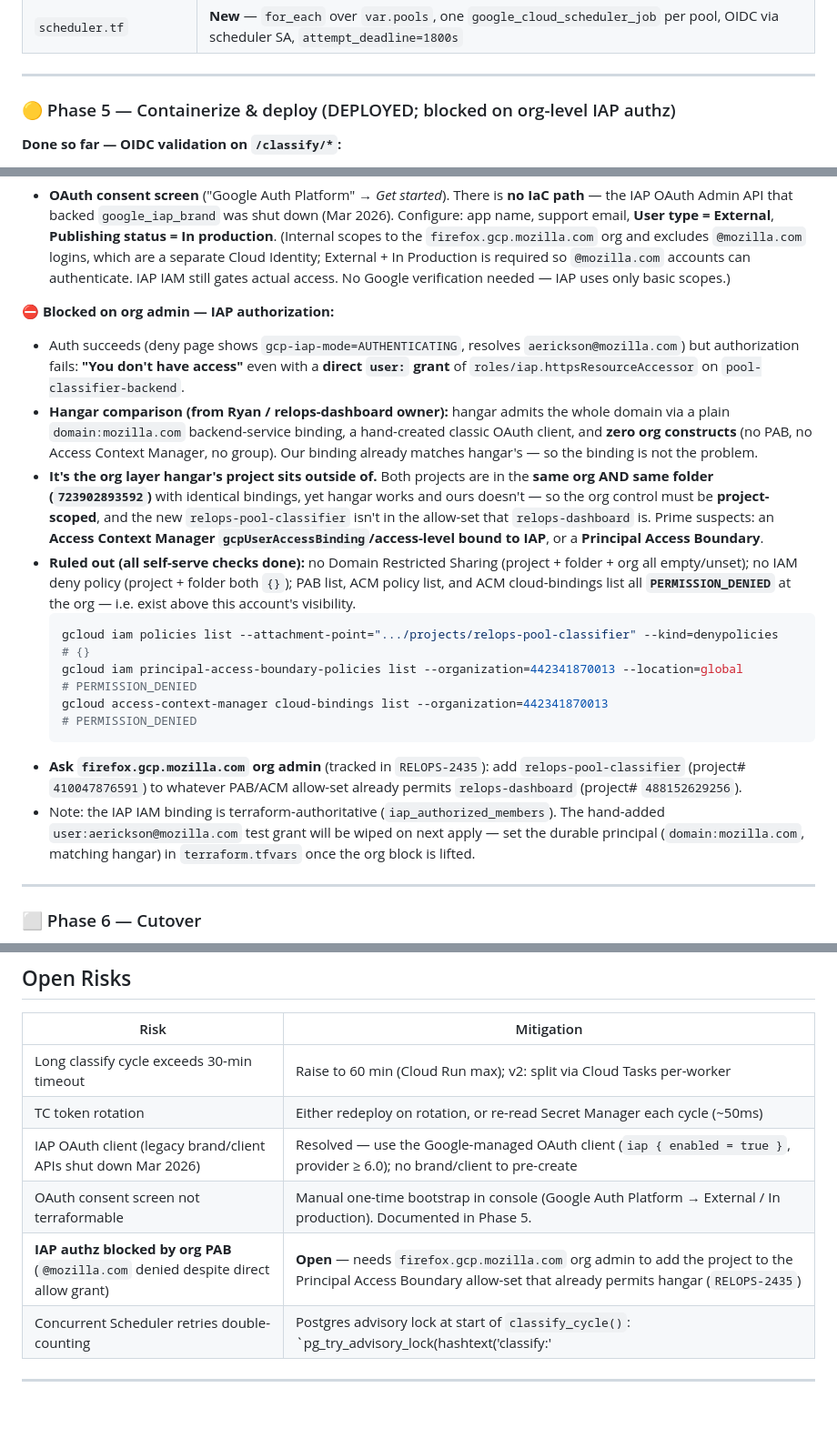
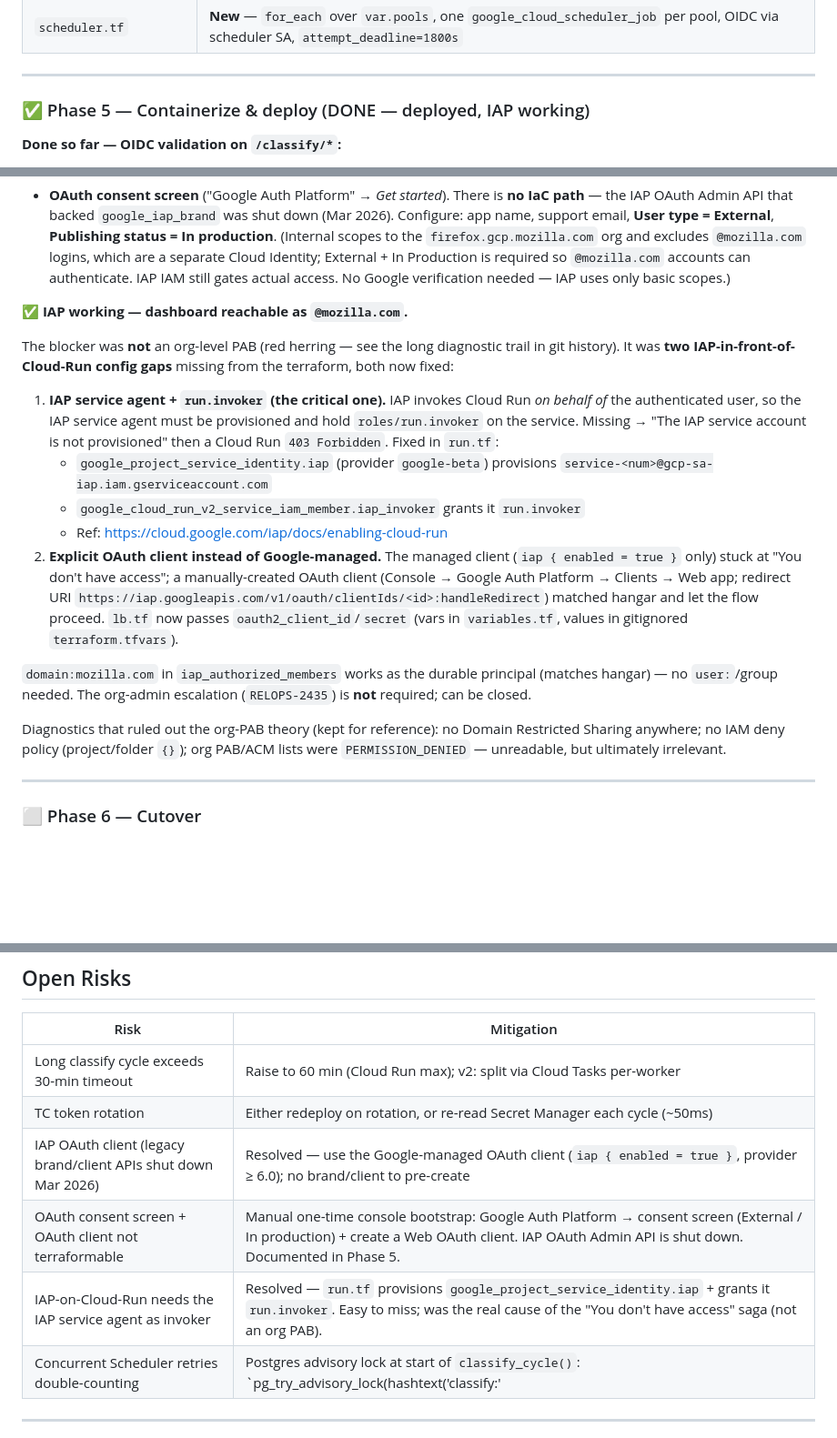
Before and after one commit to mozilla-platform-ops/pool-classifier, a Markdown page: PC_CLOUD_RUN_MIGRATION.md, 3 parts joined by grey strips. Shown at 91% size. Rendered like a GitHub page; blank space fills up the shorter version.

Commit message:
pc: mark Phase 5 done — IAP working, org-PAB was a red herring
Root cause was two IAP-on-Cloud-Run config gaps (IAP service agent +
run.invoker; explicit OAuth client), not an org-level Principal Access
Boundary. RELOPS-2435 org escalation not needed. domain:mozilla.com is
the durable principal.

````diff
--- a/PC_CLOUD_RUN_MIGRATION.md
+++ b/PC_CLOUD_RUN_MIGRATION.md
@@ -243,7 +243,7 @@ Flat root config under `worker_health/pool_classifier_web/terraform/`, mirroring
 
 ---
 
-### 🟡 Phase 5 — Containerize & deploy (DEPLOYED; blocked on org-level IAP authz)
+### ✅ Phase 5 — Containerize & deploy (DONE — deployed, IAP working)
 
 **Done so far — OIDC validation on `/classify/*`:**
 
@@ -289,19 +289,19 @@ Locally verified: image builds; gunicorn boots and `/healthz` returns `ok` with
 
 - **OAuth consent screen** ("Google Auth Platform" → *Get started*). There is **no IaC path** — the IAP OAuth Admin API that backed `google_iap_brand` was shut down (Mar 2026). Configure: app name, support email, **User type = External**, **Publishing status = In production**. (Internal scopes to the `firefox.gcp.mozilla.com` org and excludes `@mozilla.com` logins, which are a separate Cloud Identity; External + In Production is required so `@mozilla.com` accounts can authenticate. IAP IAM still gates actual access. No Google verification needed — IAP uses only basic scopes.)
 
-**⛔ Blocked on org admin — IAP authorization:**
+**✅ IAP working — dashboard reachable as `@mozilla.com`.**
 
-- Auth succeeds (deny page shows `gcp-iap-mode=AUTHENTICATING`, resolves `aerickson@mozilla.com`) but authorization fails: **"You don't have access"** even with a **direct `user:` grant** of `roles/iap.httpsResourceAccessor` on `pool-classifier-backend`.
-- **Hangar comparison (from Ryan / relops-dashboard owner):** hangar admits the whole domain via a plain `domain:mozilla.com` backend-service binding, a hand-created classic OAuth client, and **zero org constructs** (no PAB, no Access Context Manager, no group). Our binding already matches hangar's — so the binding is not the problem.
-- **It's the org layer hangar's project sits outside of.** Both projects are in the **same org AND same folder (`723902893592`)** with identical bindings, yet hangar works and ours doesn't — so the org control must be **project-scoped**, and the new `relops-pool-classifier` isn't in the allow-set that `relops-dashboard` is. Prime suspects: an **Access Context Manager `gcpUserAccessBinding`/access-level bound to IAP**, or a **Principal Access Boundary**.
-- **Ruled out (all self-serve checks done):** no Domain Restricted Sharing (project + folder + org all empty/unset); no IAM deny policy (project + folder both `{}`); PAB list, ACM policy list, and ACM cloud-bindings list all **`PERMISSION_DENIED`** at the org — i.e. exist above this account's visibility.
-  ```sh
-  gcloud iam policies list --attachment-point=".../projects/relops-pool-classifier" --kind=denypolicies   # {}
-  gcloud iam principal-access-boundary-policies list --organization=442341870013 --location=global         # PERMISSION_DENIED
-  gcloud access-context-manager cloud-bindings list --organization=442341870013                            # PERMISSION_DENIED
-  ```
-- **Ask `firefox.gcp.mozilla.com` org admin** (tracked in `RELOPS-2435`): add `relops-pool-classifier` (project# `410047876591`) to whatever PAB/ACM allow-set already permits `relops-dashboard` (project# `488152629256`).
-- Note: the IAP IAM binding is terraform-authoritative (`iap_authorized_members`). The hand-added `user:aerickson@mozilla.com` test grant will be wiped on next apply — set the durable principal (`domain:mozilla.com`, matching hangar) in `terraform.tfvars` once the org block is lifted.
+The blocker was **not** an org-level PAB (red herring — see the long diagnostic trail in git history). It was **two IAP-in-front-of-Cloud-Run config gaps** missing from the terraform, both now fixed:
+
+1. **IAP service agent + `run.invoker` (the critical one).** IAP invokes Cloud Run *on behalf of* the authenticated user, so the IAP service agent must be provisioned and hold `roles/run.invoker` on the service. Missing → "The IAP service account is not provisioned" then a Cloud Run `403 Forbidden`. Fixed in `run.tf`:
+   - `google_project_service_identity.iap` (provider `google-beta`) provisions `service-<num>@gcp-sa-iap.iam.gserviceaccount.com`
+   - `google_cloud_run_v2_service_iam_member.iap_invoker` grants it `run.invoker`
+   - Ref: <https://cloud.google.com/iap/docs/enabling-cloud-run>
+2. **Explicit OAuth client instead of Google-managed.** The managed client (`iap { enabled = true }` only) stuck at "You don't have access"; a manually-created OAuth client (Console → Google Auth Platform → Clients → Web app; redirect URI `https://iap.googleapis.com/v1/oauth/clientIds/<id>:handleRedirect`) matched hangar and let the flow proceed. `lb.tf` now passes `oauth2_client_id`/`secret` (vars in `variables.tf`, values in gitignored `terraform.tfvars`).
+
+`domain:mozilla.com` in `iap_authorized_members` works as the durable principal (matches hangar) — no `user:`/group needed. The org-admin escalation (`RELOPS-2435`) is **not** required; can be closed.
+
+Diagnostics that ruled out the org-PAB theory (kept for reference): no Domain Restricted Sharing anywhere; no IAM deny policy (project/folder `{}`); org PAB/ACM lists were `PERMISSION_DENIED` — unreadable, but ultimately irrelevant.
 
 ---
 
@@ -321,8 +321,8 @@ Locally verified: image builds; gunicorn boots and `/healthz` returns `ok` with
 | Long classify cycle exceeds 30-min timeout | Raise to 60 min (Cloud Run max); v2: split via Cloud Tasks per-worker |
 | TC token rotation | Either redeploy on rotation, or re-read Secret Manager each cycle (~50ms) |
 | IAP OAuth client (legacy brand/client APIs shut down Mar 2026) | Resolved — use the Google-managed OAuth client (`iap { enabled = true }`, provider ≥ 6.0); no brand/client to pre-create |
-| OAuth consent screen not terraformable | Manual one-time bootstrap in console (Google Auth Platform → External / In production). Documented in Phase 5. |
-| **IAP authz blocked by org PAB** (`@mozilla.com` denied despite direct allow grant) | **Open** — needs `firefox.gcp.mozilla.com` org admin to add the project to the Principal Access Boundary allow-set that already permits hangar (`RELOPS-2435`) |
+| OAuth consent screen + OAuth client not terraformable | Manual one-time console bootstrap: Google Auth Platform → consent screen (External / In production) + create a Web OAuth client. IAP OAuth Admin API is shut down. Documented in Phase 5. |
+| IAP-on-Cloud-Run needs the IAP service agent as invoker | Resolved — `run.tf` provisions `google_project_service_identity.iap` + grants it `run.invoker`. Easy to miss; was the real cause of the "You don't have access" saga (not an org PAB). |
 | Concurrent Scheduler retries double-counting | Postgres advisory lock at start of `classify_cycle()`: `pg_try_advisory_lock(hashtext('classify:'||pool_id))` → 409 on conflict |
 
 ---
````
